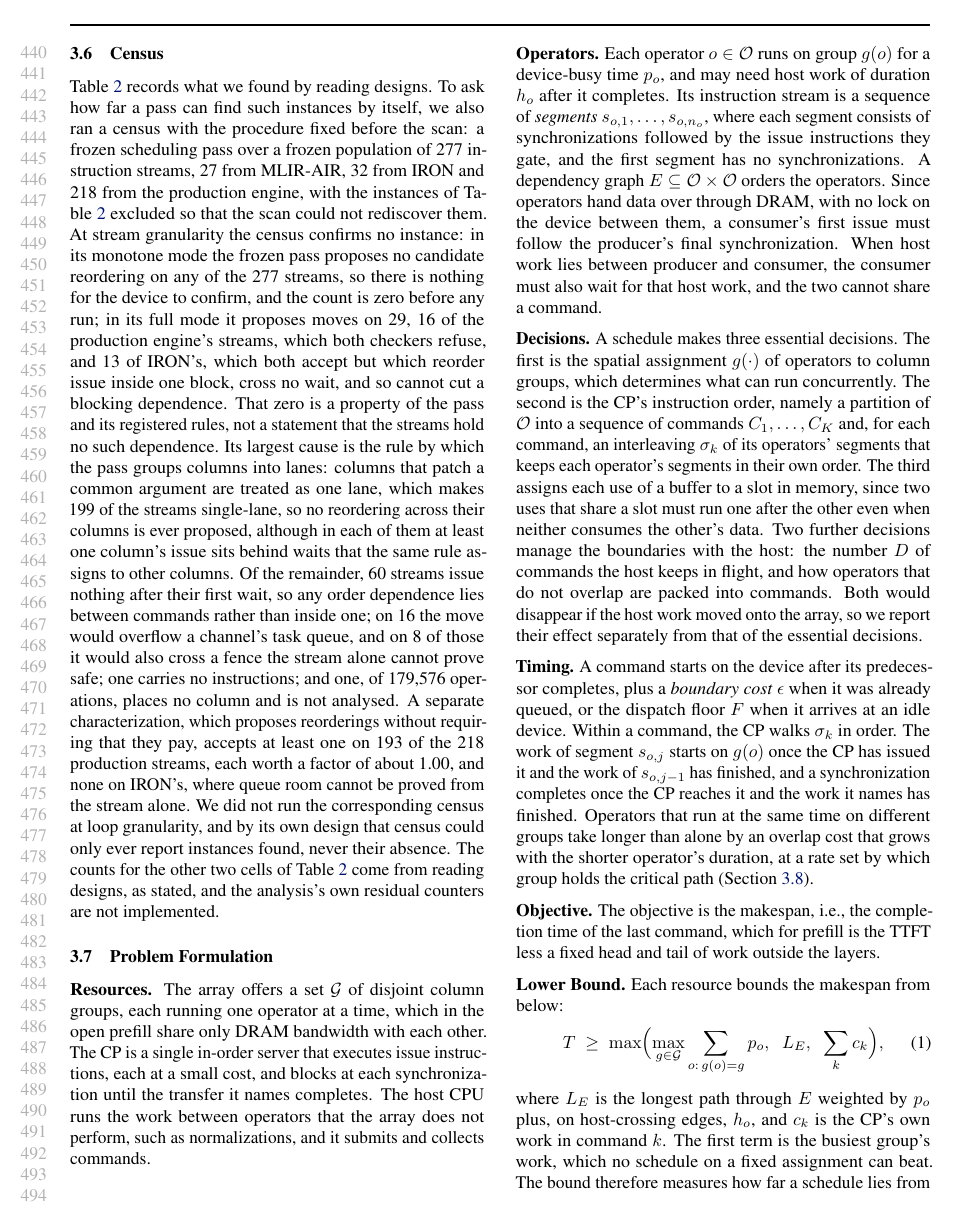
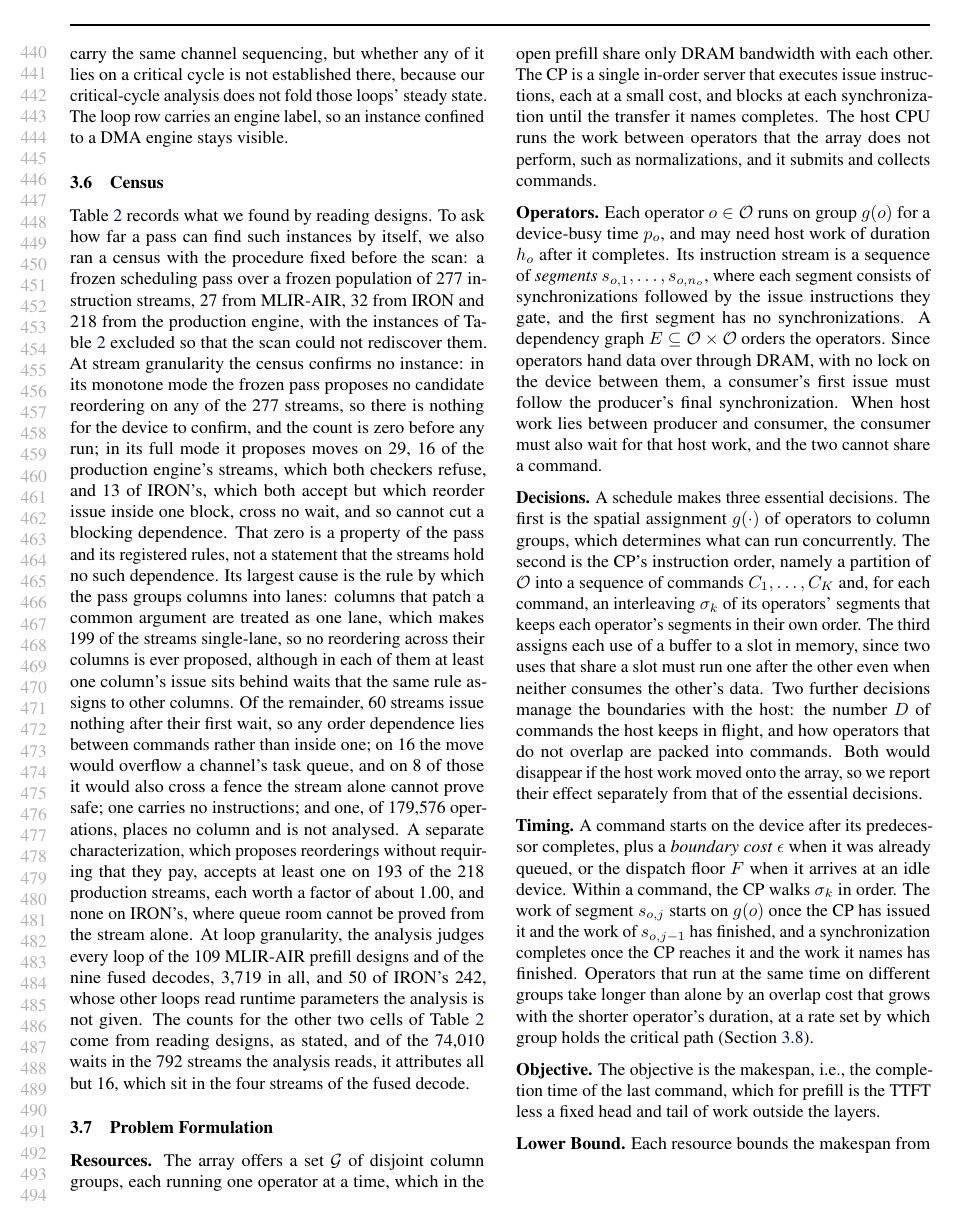
Before and after one commit to jskimko/aie-cosched, a LaTeX paper (paper/main.tex, which reads paper/3-order.tex): page 9 of 26. Compiled offline with pdfLaTeX.

Commit message:
paper: decode attention's loop holds order dependences only in a memory tile's slot sequencing, off the critical cycle shipped and renamed; the loop census and the residual counters are stated

```diff
--- a/paper/3-order.tex
+++ b/paper/3-order.tex
@@ -197,3 +198,5 @@ No order dependence is known in decode attention's loop, where acquires that cov
+Every prefill operator's loops carry the same channel sequencing, but whether any of it lies on a critical cycle is not established there, because our critical-cycle analysis does not fold those loops' steady state.
+% SOURCE: aie-cosched results/2026-10-23-order-loop (registered ca13ac5, 579d8d1; results 579d8d1, 0ae7bc9; mlir-aie dev 58569749d3e..36f725e8e6e, lit 49/49): decode attention's 34 group leads carry #6 BD-chaining and #11 program-order edges; with (59)'s costs the critical cycle is 28 RAW + 12 name edges as shipped (1.1466 per iteration) and 36 RAW after the loop pass (0.6487), no order edge on either, and removing every order edge leaves both ratios unchanged; the steady-state order edges are memtile (3,1) MM2S channel 0's chain buf169 -> buf168 (census.mlir 4871-4883), two slots of one ring with separate locks. Decodes, structure only: in 9 groups (core 5_3) a memtile (4,1) #6 edge is on a critical cycle but removing order edges moves no group's ratio (an equal cycle remains). Prefill: 279 groups fail to fold to one steady edge set, the rest exceed the attribution cap, so no verdict.
 The loop row carries an engine label, so an instance confined to a DMA engine stays visible.
 % SOURCE: the grid and its instances (vault paper-cosched-direction-converged, Clarification (xiii), ruled on lab-cosched-passes (30)); the score buffer shared_l10 is name x loop in the existing build; the pair-level order edge of the hand edit's arms (b) and (c) came from the pair unroll (lab-cosched-passes (30), item 5; outline v9 section 1); rings beyond reorder in the stream: R-ship = pair within 0.1% (amd-npu 71081d1).
 
@@ -210,12 +213,14 @@ Its largest cause is the rule by which the pass groups columns into lanes: colum
 Of the remainder, 60 streams issue nothing after their first wait, so any order dependence lies between commands rather than inside one; on 16 the move would overflow a channel's task queue, and on 8 of those it would also cross a fence the stream alone cannot prove safe; one carries no instructions; and one, of 179{,}576 operations, places no column and is not analysed.
 % SOURCE: aie-cosched baf37e0 (lab-cosched-passes (62), P7b, expectations committed first b87781d): lanes.json byte-equal to the reviewer's 8da59d9a (247 / 29 / 1 streams with 1 / 2 / 0 lanes); the 16 two-lane production-engine streams REFUSED on all 16 by legality.check (full, configured) and the C++ checker with identical decided codes: QUEUE-OVERFLOW on the 8 of columns 0/3, QUEUE-OVERFLOW + FENCE-CROSSED-UNPROVEN on the 8 of columns 6/7, no BD-REUSE; the 61st "single-phase" stream is IRON decode-fused_op fc078b33 (179,576 ops, unplaced). Corrected 2026-10-23: the earlier text said the 16 reuse buffer descriptors.
 A separate characterization, which proposes reorderings without requiring that they pay, accepts at least one on 193 of the 218 production streams, each worth a factor of about 1.00, and none on IRON's, where queue room cannot be proved from the stream alone.
-We did not run the corresponding census at loop granularity, and by its own design that census could only ever report instances found, never their absence.
+At loop granularity, the analysis judges every loop of the 109 MLIR-AIR prefill designs and of the nine fused decodes, 3{,}719 in all, and 50 of IRON's 242, whose other loops read runtime parameters the analysis is not given.
+% SOURCE: aie-cosched results/2026-10-23-s35-data, registered c57b708, result 3dbc1ee (mlir-aie dev 027651259b5): MLIR-AIR prefill 3,488 / 3,488 judged (1,184 single-slot renamable), fused decodes 231 / 231 (102), IRON 50 / 242 (192 refused: an inner lock-holding loop whose trip count is not derivable from the dispatch).
 % TODO (re-run): restore only if the final census again lacks a pre-committed candidate count. Development-phase
 % artefact: "We also did not commit a predicted candidate count before the scan, which a later registration did do."
-The counts for the other two cells of Table~\ref{tab:grid} come from reading designs, as stated, and the analysis's own residual counters are not implemented.
+The counts for the other two cells of Table~\ref{tab:grid} come from reading designs, as stated, and of the 74{,}010 waits in the 792 streams the analysis reads, it attributes all but 16, which sit in the four streams of the fused decode.
+% SOURCE: aie-cosched results/2026-10-23-s35-data, registered c57b708, result ef6733a (aie-cosched-stream-deps at mlir-aie 0489d325082): waits 74,010, attributed 73,994; unattributed waits 16 (4 in each of the 4 MLIR-AIR fused-decode streams) and unattributed ops 67 (66 there, 1 IRON); per population AIR 10,256 / 10,240, FLM 63,392 / 63,392, IRON 362 / 362; one IRON stream (179,576 ops) not analysed.
 % SOURCE: population and procedure, vault lab-cosched-passes (41) and its addendum, with prex_scan.json (aie-cosched tools/oracle_results/2026-10-21-d3) verified by this workspace; the lane rule is (35), registered before the census results. Breakdown: 199 single-lane by the lane rule (193 production + 6 IRON gemm + 1 other), 61 single-phase, 16 with descriptor reuse. The characterization is B-prime (vault (46)): 193 of 218 with at least one accepted reordering at 1.000-1.0069, IRON 0 of 84 accepted (all queue-overflow), MLIR-AIR none proposed.
-% DECISION: kS and kL are not named in the text, and the loop-granularity census is reported as not run rather than as zero, since under its registration only a found instance was reportable. The claim "no instance found" applies to stream granularity alone. pass-0 corrected an earlier reading of mine that treated both cells as zero (2026-10-22).
+% DECISION: kS and kL are not named in the text. The claim "no instance found" applies to the stream-granularity census alone; at loop granularity the text states what the analysis judges and, in the grid, where order dependences sit relative to critical cycles, not a census zero. pass-0 corrected an earlier reading of mine that treated both cells as zero (2026-10-22).
 % DECISION: the census counts confirmed instances that the frozen pass proposes and removes; it is a different quantity from the analysis's edge-level coverage counters, which Section~\ref{subsec:reading} notes are unimplemented. The two must not be conflated in the text.
 
 % MOVED from the former bound section; its heading prose is kept as the lead-in
```
Also changed, not shown: paper/7-eval.tex (+3 -3 lines), paper/3-order.tex (11 more changed lines).
